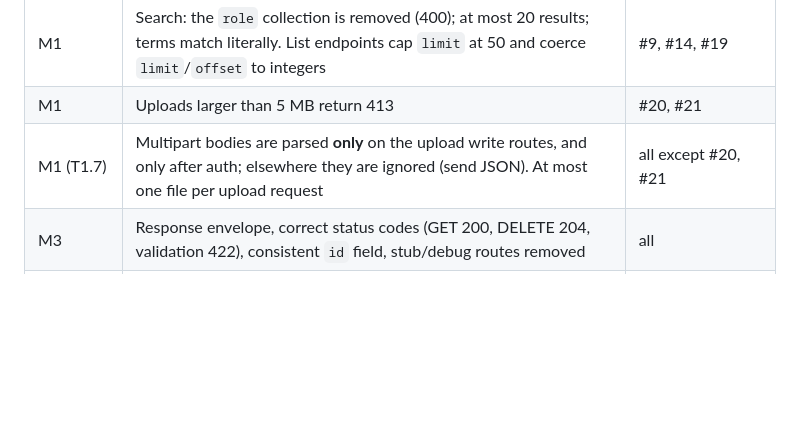
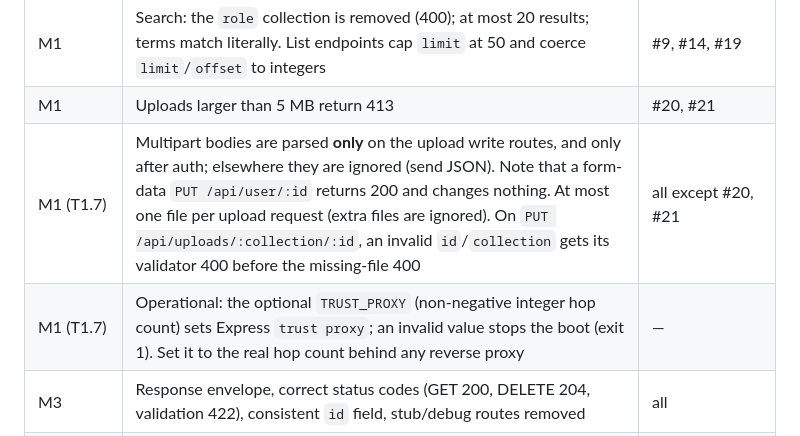
Before and after one commit to carlosAndress101/Backed-Rest-Server-Js, a Markdown page: API_PROGRESS.md, the part around the change. Drawn GitHub-style; blank space fills up the shorter version.

```diff
--- a/API_PROGRESS.md
+++ b/API_PROGRESS.md
@@ -50,6 +50,7 @@ Every change clients can observe is listed here before it ships, and in CHANGELO
 | M1 | A bad Google token and a blocked Google user both return **401** `Invalid credentials` (was 400 / a distinct 401). Login and Google share one limiter budget of 10 requests / 15 min / IP, with `RateLimit` / `RateLimit-Policy` headers | #2, #3 |
 | M1 | Search: the `role` collection is removed (400); at most 20 results; terms match literally. List endpoints cap `limit` at 50 and coerce `limit`/`offset` to integers | #9, #14, #19 |
 | M1 | Uploads larger than 5 MB return 413 | #20, #21 |
-| M1 (T1.7) | Multipart bodies are parsed **only** on the upload write routes, and only after auth; elsewhere they are ignored (send JSON). At most one file per upload request | all except #20, #21 |
+| M1 (T1.7) | Multipart bodies are parsed **only** on the upload write routes, and only after auth; elsewhere they are ignored (send JSON). Note that a form-data `PUT /api/user/:id` returns 200 and changes nothing. At most one file per upload request (extra files are ignored). On `PUT /api/uploads/:collection/:id`, an invalid `id`/`collection` gets its validator 400 before the missing-file 400 | all except #20, #21 |
+| M1 (T1.7) | Operational: the optional `TRUST_PROXY` (non-negative integer hop count) sets Express `trust proxy`; an invalid value stops the boot (exit 1). Set it to the real hop count behind any reverse proxy | — |
 | M3 | Response envelope, correct status codes (GET 200, DELETE 204, validation 422), consistent `id` field, stub/debug routes removed | all |
 | M5 | `Authorization: Bearer <token>`; `x-token` deprecated (still accepted, `Deprecation` header) | all authenticated |
```
Also changed, not shown: TECH_DEBT.md (+7 -6 lines).
